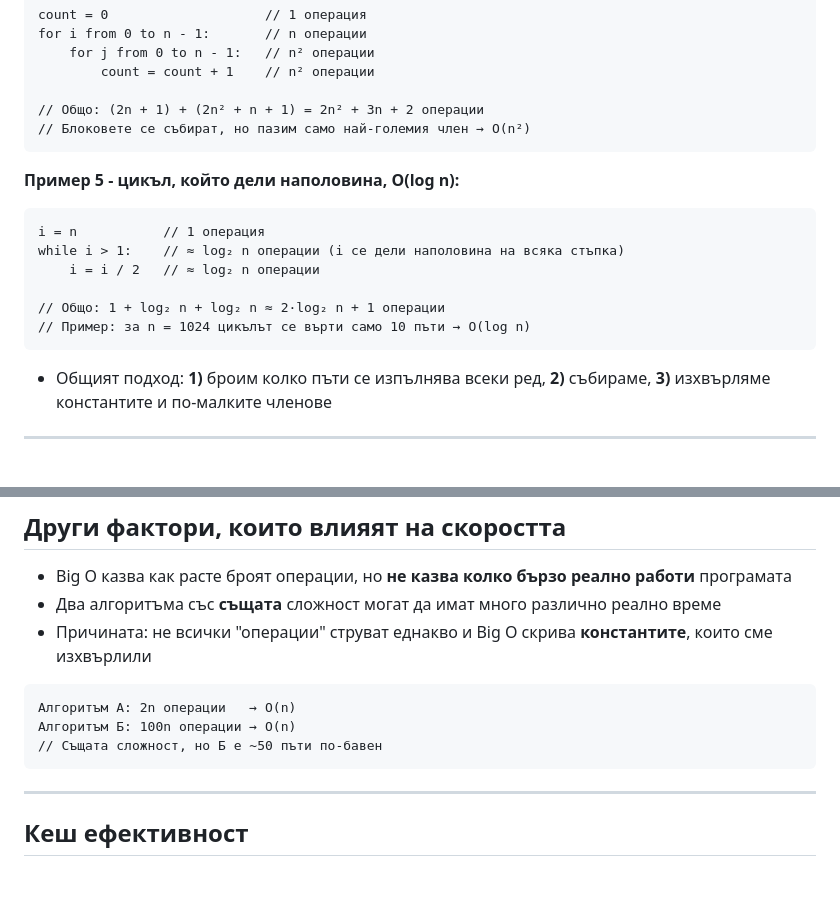
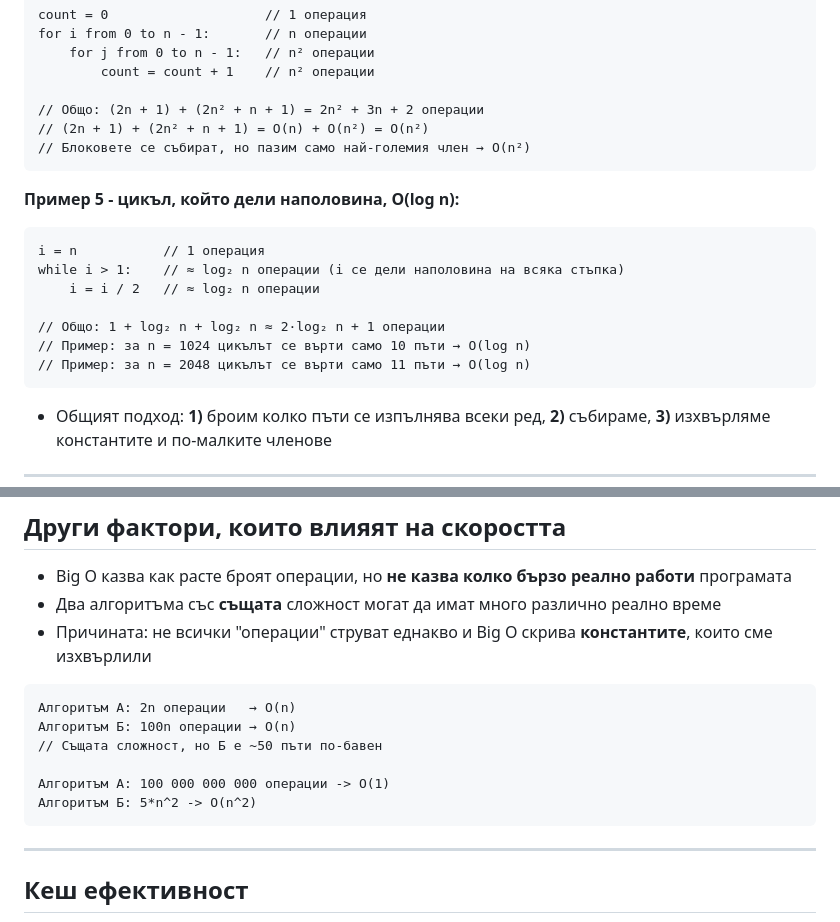
Before and after one commit to yordan-vladov/algorithms-lectures, a Markdown page: 03-algorithm-analysis/algorithm_analysis.md, 2 parts joined by grey strips. GitHub-like rendering; blank space fills up the shorter version.

````diff
--- a/03-algorithm-analysis/algorithm_analysis.md
+++ b/03-algorithm-analysis/algorithm_analysis.md
@@ -300,6 +299,7 @@ for i from 0 to n - 1:       // n операции
         count = count + 1    // n² операции
 
 // Общо: (2n + 1) + (2n² + n + 1) = 2n² + 3n + 2 операции
+// (2n + 1) + (2n² + n + 1) = O(n) + O(n²) = O(n²)
 // Блоковете се събират, но пазим само най-големия член → O(n²)
 ```
 
@@ -312,6 +312,7 @@ while i > 1:    // ≈ log₂ n операции (i се дели наполов
 
 // Общо: 1 + log₂ n + log₂ n ≈ 2·log₂ n + 1 операции
 // Пример: за n = 1024 цикълът се върти само 10 пъти → O(log n)
+// Пример: за n = 2048 цикълът се върти само 11 пъти → O(log n)
 ```
 
 - Общият подход: **1)** броим колко пъти се изпълнява всеки ред, **2)** събираме, **3)** изхвърляме константите и по-малките членове
@@ -426,6 +427,9 @@ function factorial(n):
 Алгоритъм А: 2n операции   → O(n)
 Алгоритъм Б: 100n операции → O(n)
 // Същата сложност, но Б е ~50 пъти по-бавен
+
+Алгоритъм А: 100 000 000 000 операции -> О(1)
+Алгоритъм Б: 5*n^2 -> O(n^2)
 ```
 
 ---
````
Also changed, not shown: other parts of 03-algorithm-analysis/algorithm_analysis.md (+0 -1 lines), 04-binary-search/binary_search.md (+13 -6 lines), attachments/Binary_Search_Visualisation.png (added), 2 other files.
